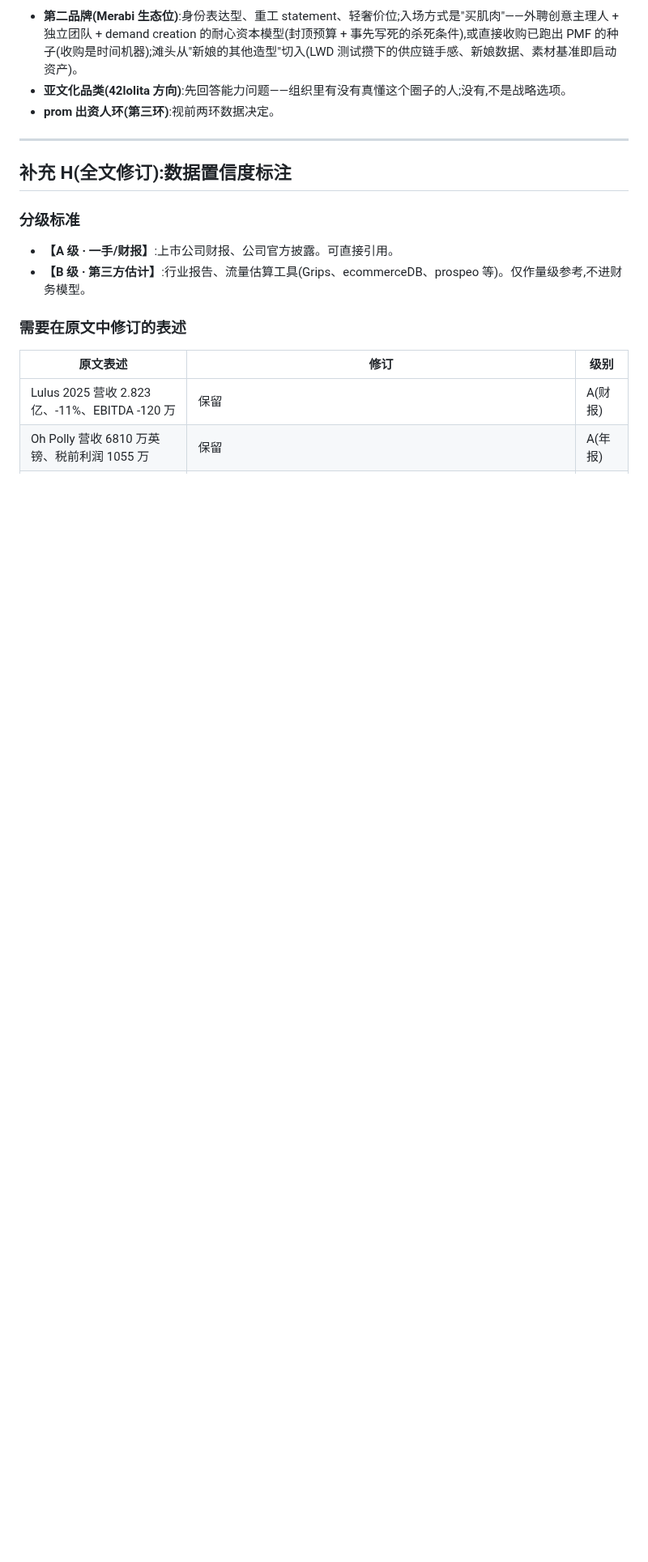
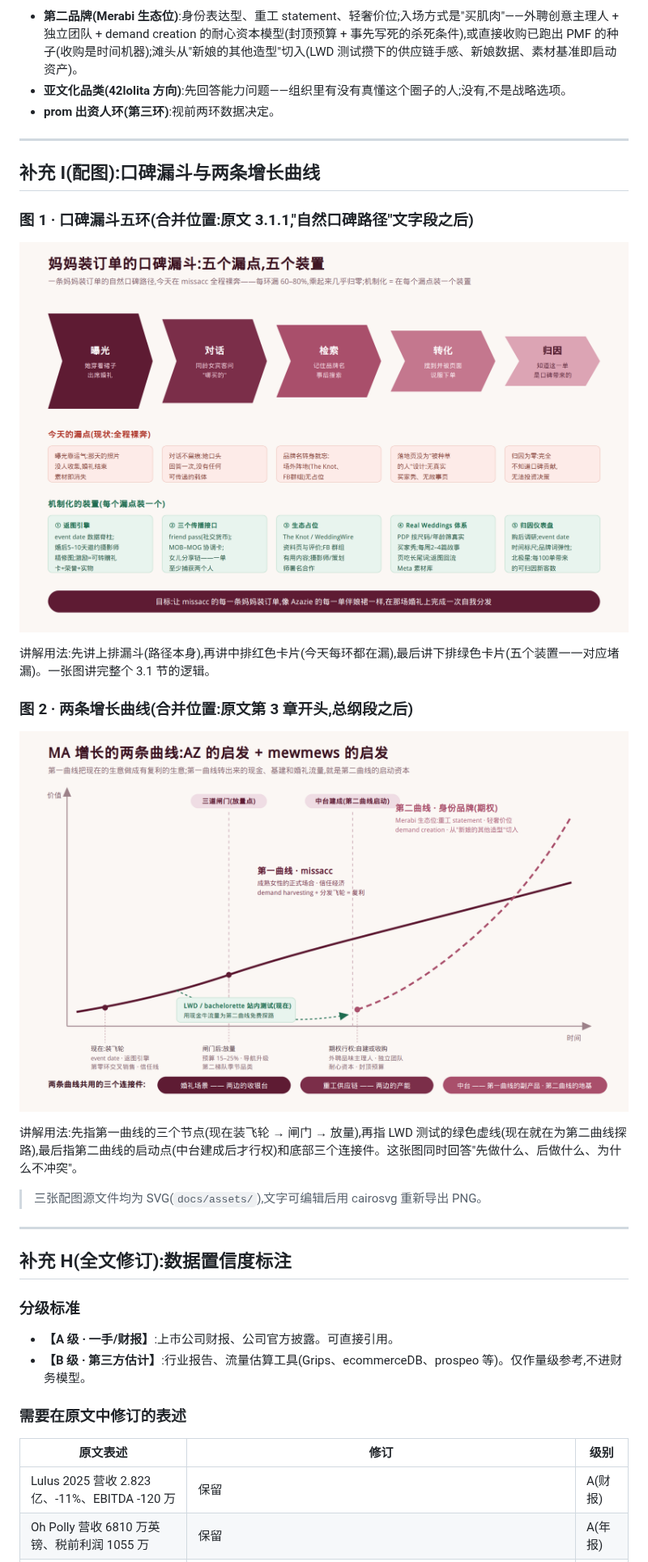
Before and after one commit to devlee/ma, a Markdown page: docs/MA增长战略-补充章节.md, the part around one of its changes. Shown at 81% size. Rendered like a GitHub page; pictures changed too: docs/assets/两条增长曲线.png (added), docs/assets/口碑漏斗五环.png (added); blank space fills up the shorter version.

Commit message:
Add word-of-mouth funnel and dual growth curve diagrams, embed in supplement doc
Co-authored-by: devlee <devlee@outlook.com>

```diff
--- a/docs/MA增长战略-补充章节.md
+++ b/docs/MA增长战略-补充章节.md
@@ -205,6 +206,24 @@ occasion 扩张 / 信任线 / 分发飞轮需要一个**对贡献毛利单独负
 
 ---
 
+## 补充 I(配图):口碑漏斗与两条增长曲线
+
+### 图 1 · 口碑漏斗五环(合并位置:原文 3.1.1,"自然口碑路径"文字段之后)
+
+![妈妈装订单的口碑漏斗](assets/口碑漏斗五环.png)
+
+讲解用法:先讲上排漏斗(路径本身),再讲中排红色卡片(今天每环都在漏),最后讲下排绿色卡片(五个装置一一对应堵漏)。一张图讲完整个 3.1 节的逻辑。
+
+### 图 2 · 两条增长曲线(合并位置:原文第 3 章开头,总纲段之后)
+
+![MA 增长的两条曲线](assets/两条增长曲线.png)
+
+讲解用法:先指第一曲线的三个节点(现在装飞轮 → 闸门 → 放量),再指 LWD 测试的绿色虚线(现在就在为第二曲线探路),最后指第二曲线的启动点(中台建成后才行权)和底部三个连接件。这张图同时回答"先做什么、后做什么、为什么不冲突"。
+
+> 三张配图源文件均为 SVG(`docs/assets/`),文字可编辑后用 cairosvg 重新导出 PNG。
+
+---
+
 ## 补充 H(全文修订):数据置信度标注
 
 ### 分级标准
```
Also changed, not shown: other parts of docs/MA增长战略-补充章节.md (+1 -0 lines), 2 other files.
